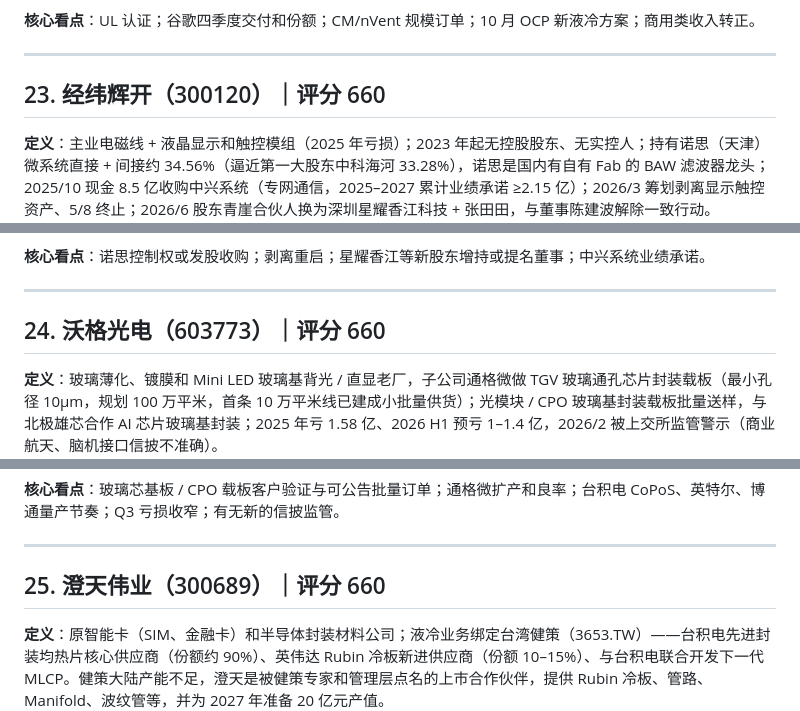
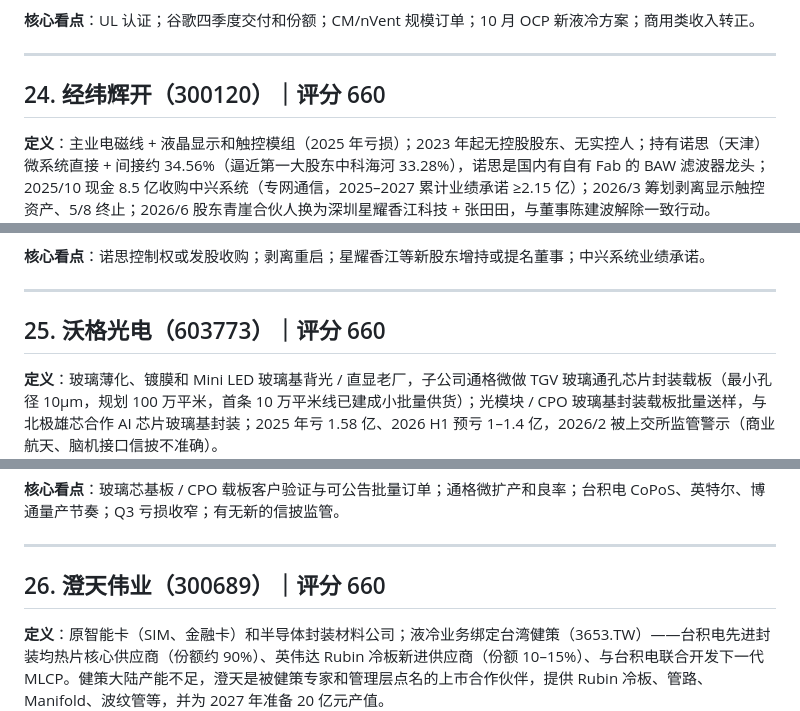
Before and after one commit to innvictus/zsxq-daily-digest, a Markdown page: research/00-标的汇总.md, 3 parts joined by grey strips. GitHub-like rendering.

```diff
--- a/research/00-标的汇总.md
+++ b/research/00-标的汇总.md
@@ -570,7 +591,7 @@
 
 ---
 
-## 23. 经纬辉开（300120）｜评分 660
+## 24. 经纬辉开（300120）｜评分 660
 
 **定义**：主业电磁线 + 液晶显示和触控模组（2025 年亏损）；2023 年起无控股股东、无实控人；持有诺思（天津）微系统直接 + 间接约 34.56%（逼近第一大股东中科海河 33.28%），诺思是国内有自有 Fab 的 BAW 滤波器龙头；2025/10 现金 8.5 亿收购中兴系统（专网通信，2025–2027 累计业绩承诺 ≥2.15 亿）；2026/3 筹划剥离显示触控资产、5/8 终止；2026/6 股东青崖合伙人换为深圳星耀香江科技 + 张田田，与董事陈建波解除一致行动。
 
@@ -594,7 +615,7 @@
 
 ---
 
-## 24. 沃格光电（603773）｜评分 660
+## 25. 沃格光电（603773）｜评分 660
 
 **定义**：玻璃薄化、镀膜和 Mini LED 玻璃基背光 / 直显老厂，子公司通格微做 TGV 玻璃通孔芯片封装载板（最小孔径 10μm，规划 100 万平米，首条 10 万平米线已建成小批量供货）；光模块 / CPO 玻璃基封装载板批量送样，与北极雄芯合作 AI 芯片玻璃基封装；2025 年亏 1.58 亿、2026 H1 预亏 1–1.4 亿，2026/2 被上交所监管警示（商业航天、脑机接口信披不准确）。
 
@@ -617,7 +638,7 @@
 
 ---
 
-## 25. 澄天伟业（300689）｜评分 660
+## 26. 澄天伟业（300689）｜评分 660
 
 **定义**：原智能卡（SIM、金融卡）和半导体封装材料公司；液冷业务绑定台湾健策（3653.TW）——台积电先进封装均热片核心供应商（份额约 90%）、英伟达 Rubin 冷板新进供应商（份额 10–15%）、与台积电联合开发下一代 MLCP。健策大陆产能不足，澄天是被健策专家和管理层点名的上市合作伙伴，提供 Rubin 冷板、管路、Manifold、波纹管等，并为 2027 年准备 20 亿元产值。
 
```
Also changed, not shown: other parts of research/00-标的汇总.md (+61 -39 lines), research/2026-10-17-世运电路深度分析.md (added, +169 -0 lines), research/2026-10-17-星球高口径标的筛选.md (+1 -1 lines).
